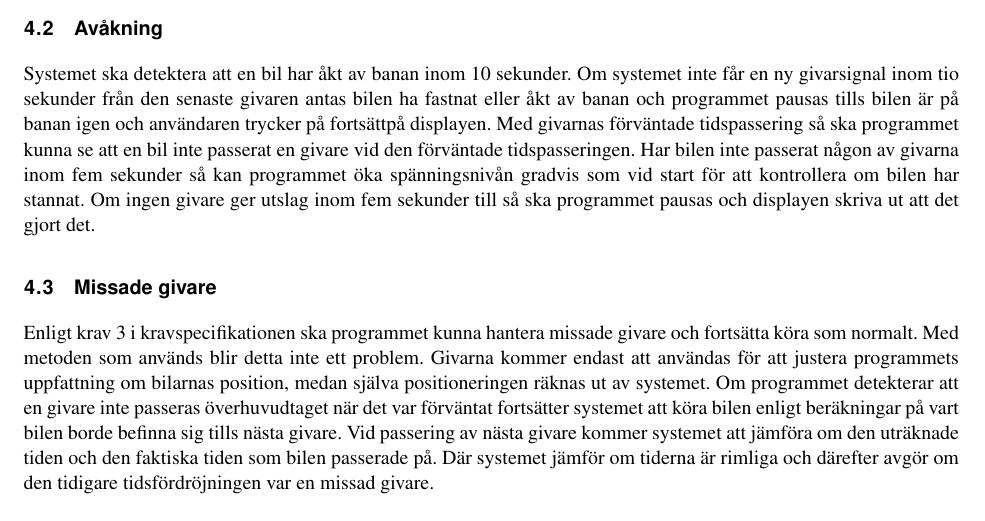
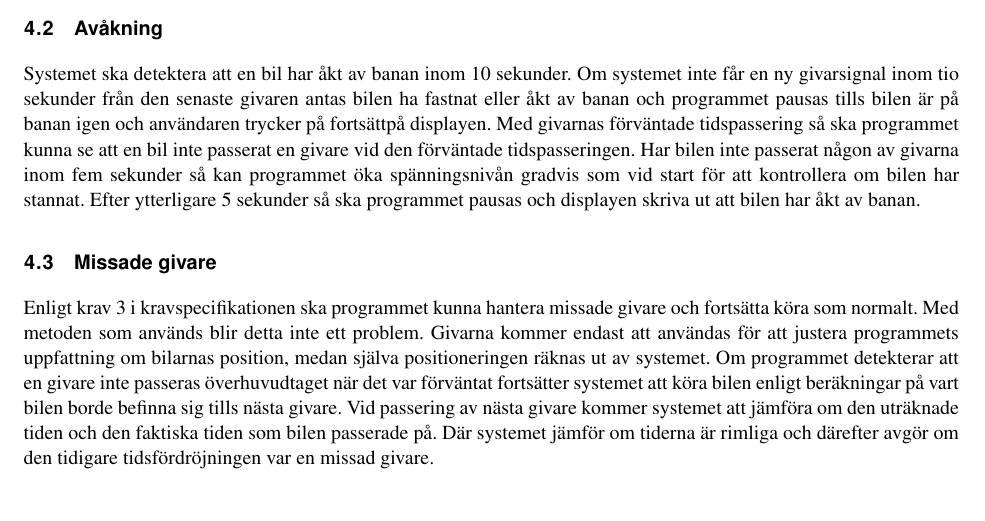
Before and after one commit to sornas/tfyy51, a LaTeX document (Dokument/Designspec/root.tex, which reads Dokument/Designspec/events/off-circuit.tex): part of page 11 of 12, cut so that both start at the same text. Compiled offline with pdfLaTeX.

Commit message:
Ändrade i off-circuit.tex och förstydligade vad vi faktiskt menade med det vi hade skrivit.

```diff
--- a/Dokument/Designspec/events/off-circuit.tex
+++ b/Dokument/Designspec/events/off-circuit.tex
@@ -1,4 +1,4 @@
 Systemet ska detektera att en bil har åkt av banan inom 10 sekunder. Om systemet
 inte får en ny givarsignal inom tio sekunder från den senaste givaren antas bilen ha
 fastnat eller åkt av banan och programmet pausas tills bilen är på banan igen
-och användaren trycker på "fortsätt" på displayen. Med givarnas förväntade tidspassering så ska programmet kunna se att en bil inte passerat en givare vid den förväntade tidspasseringen. Har bilen inte passerat någon av givarna inom fem sekunder så kan programmet öka spänningsnivån gradvis som vid start för att kontrollera om bilen har stannat. Om ingen givare ger utslag inom fem sekunder till så ska programmet pausas och displayen skriva ut att det gjort det.
+och användaren trycker på "fortsätt" på displayen. Med givarnas förväntade tidspassering så ska programmet kunna se att en bil inte passerat en givare vid den förväntade tidspasseringen. Har bilen inte passerat någon av givarna inom fem sekunder så kan programmet öka spänningsnivån gradvis som vid start för att kontrollera om bilen har stannat. Efter ytterligare 5 sekunder så ska programmet pausas och displayen skriva ut att bilen har åkt av banan.
```
